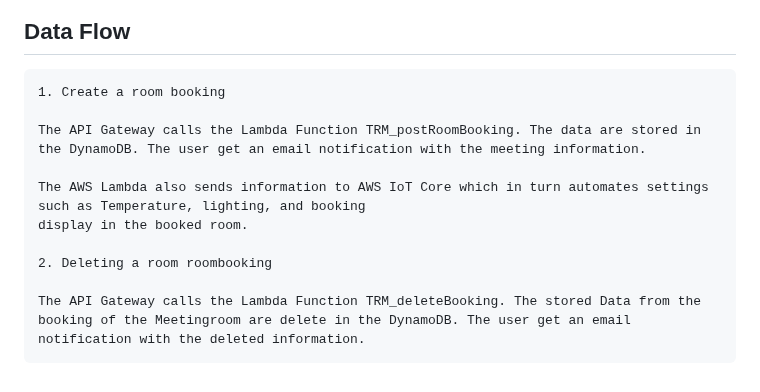
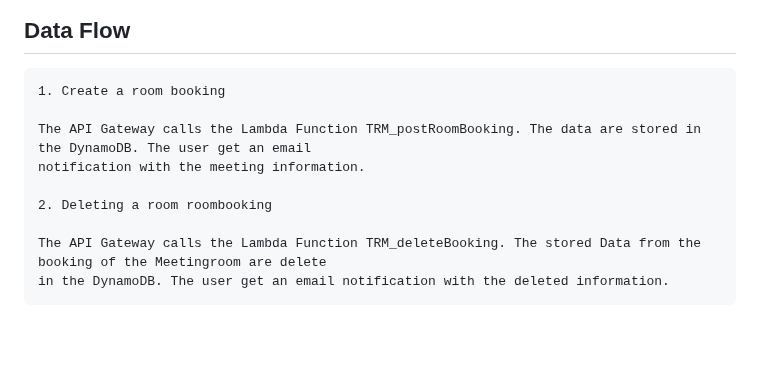
Before and after one commit to RamyChams09/TRMIOT, a Markdown page: Documentation/backendDoc.md, the part around one of its changes. Rendered like a GitHub page; blank space fills up the shorter version.

```diff
--- a/Documentation/backendDoc.md
+++ b/Documentation/backendDoc.md
@@ -85,11 +88,10 @@
 
     1. Create a room booking
 
-    The API Gateway calls the Lambda Function TRM_postRoomBooking. The data are stored in the DynamoDB. The user get an email notification with the meeting information.
-
-    The AWS Lambda also sends information to AWS IoT Core which in turn automates settings such as Temperature, lighting, and booking
-    display in the booked room.
+    The API Gateway calls the Lambda Function TRM_postRoomBooking. The data are stored in the DynamoDB. The user get an email
+    notification with the meeting information.
 
     2. Deleting a room roombooking
 
-    The API Gateway calls the Lambda Function TRM_deleteBooking. The stored Data from the booking of the Meetingroom are delete in the DynamoDB. The user get an email notification with the deleted information.
+    The API Gateway calls the Lambda Function TRM_deleteBooking. The stored Data from the booking of the Meetingroom are delete
+    in the DynamoDB. The user get an email notification with the deleted information.
```
Also changed, not shown: other parts of Documentation/backendDoc.md (+6 -3 lines).
